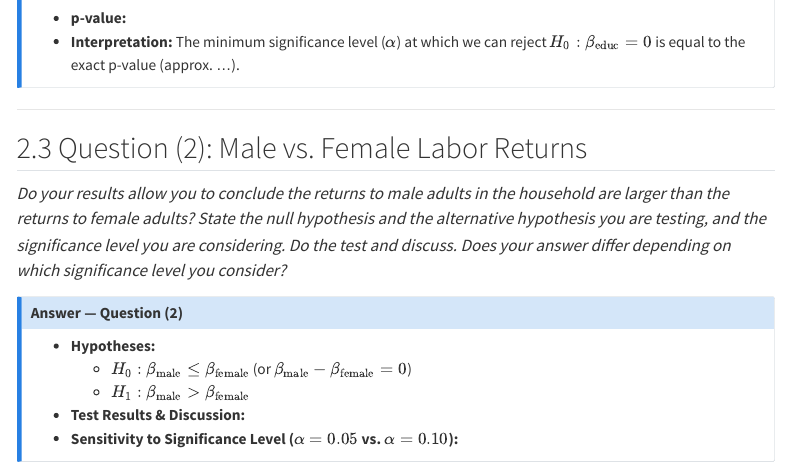
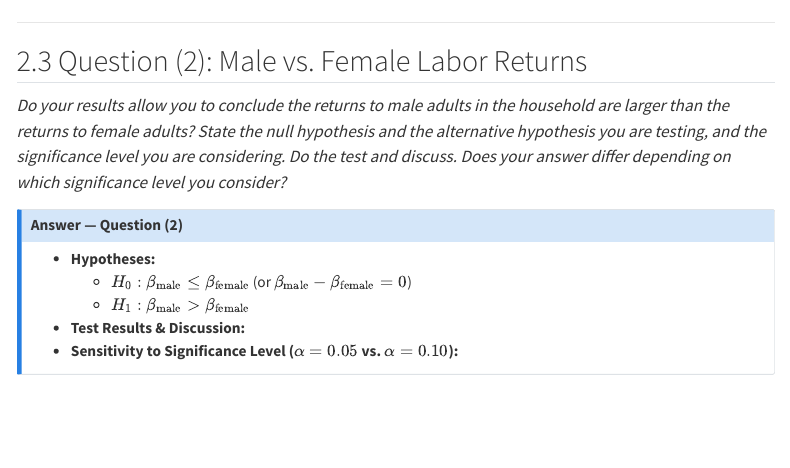
Before and after one commit to luisebg/quarto_setup, a Quarto document (econometrics_ps3/PS3_group1.qmd): the page in a window 1100 px wide, from 2370 px down before the commit and from 2390 px down after it. Rendered offline with R 4.5, knitr and Pandoc in place of Quarto, with nearby package versions; some code elsewhere in the file could not run offline; menus at the side of the page are left out.

Commit message:
update econ pdf

```diff
--- a/econometrics_ps3/PS3_group1.qmd
+++ b/econometrics_ps3/PS3_group1.qmd
@@ -168,6 +167,3 @@
-- **Interpretation:** The minimum significance level ($\alpha$) at which we can reject $H_0: \beta_{\text{educ}} = 0$ is equal to the exact p-value (approx. ...).
-
-:::
 
 ---
 
```
Also changed, not shown: econometrics_ps3/PS3_group1.pdf, econometrics_ps3/PS3_group1.qmd (3 more changed lines).
